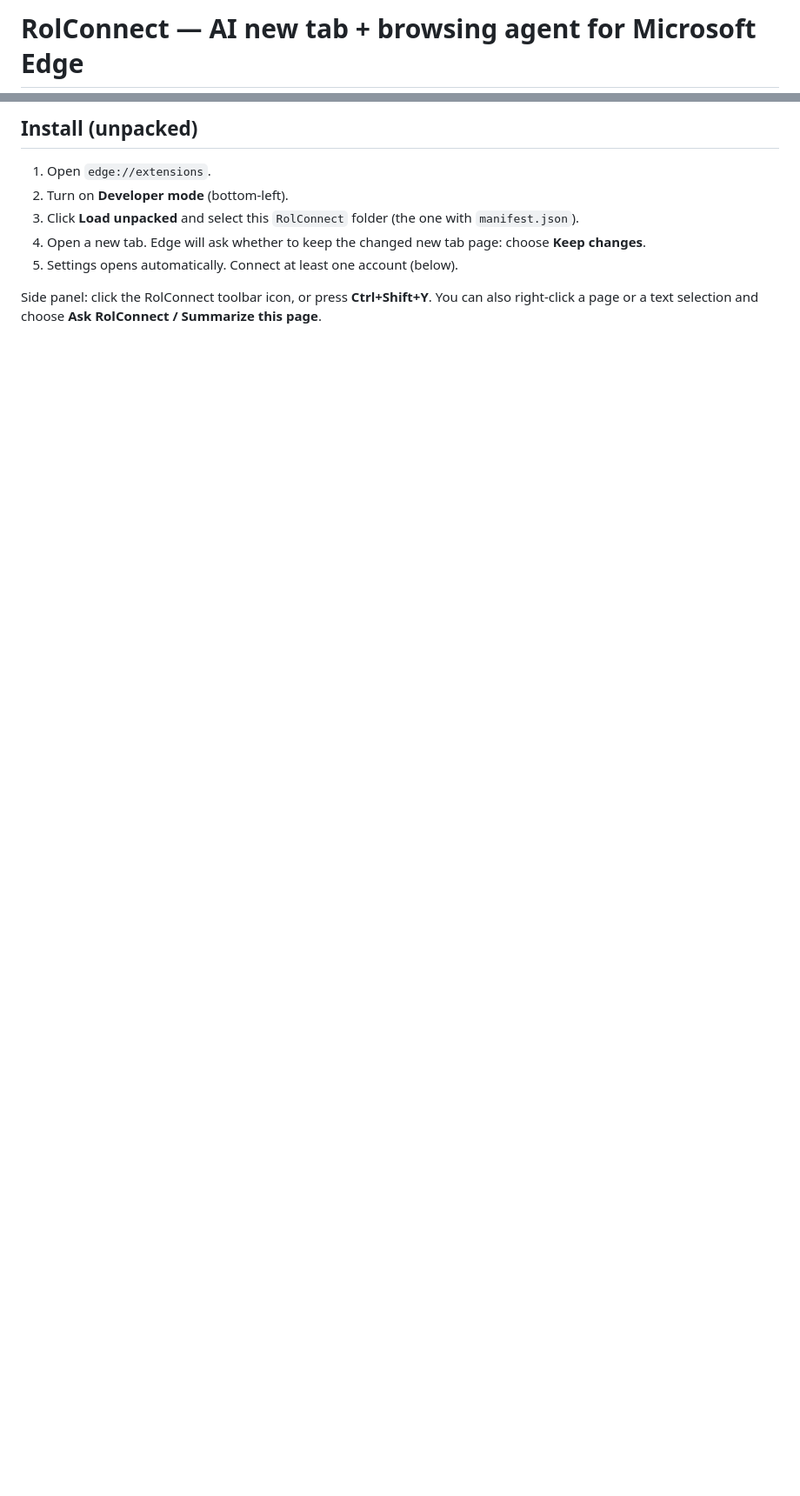
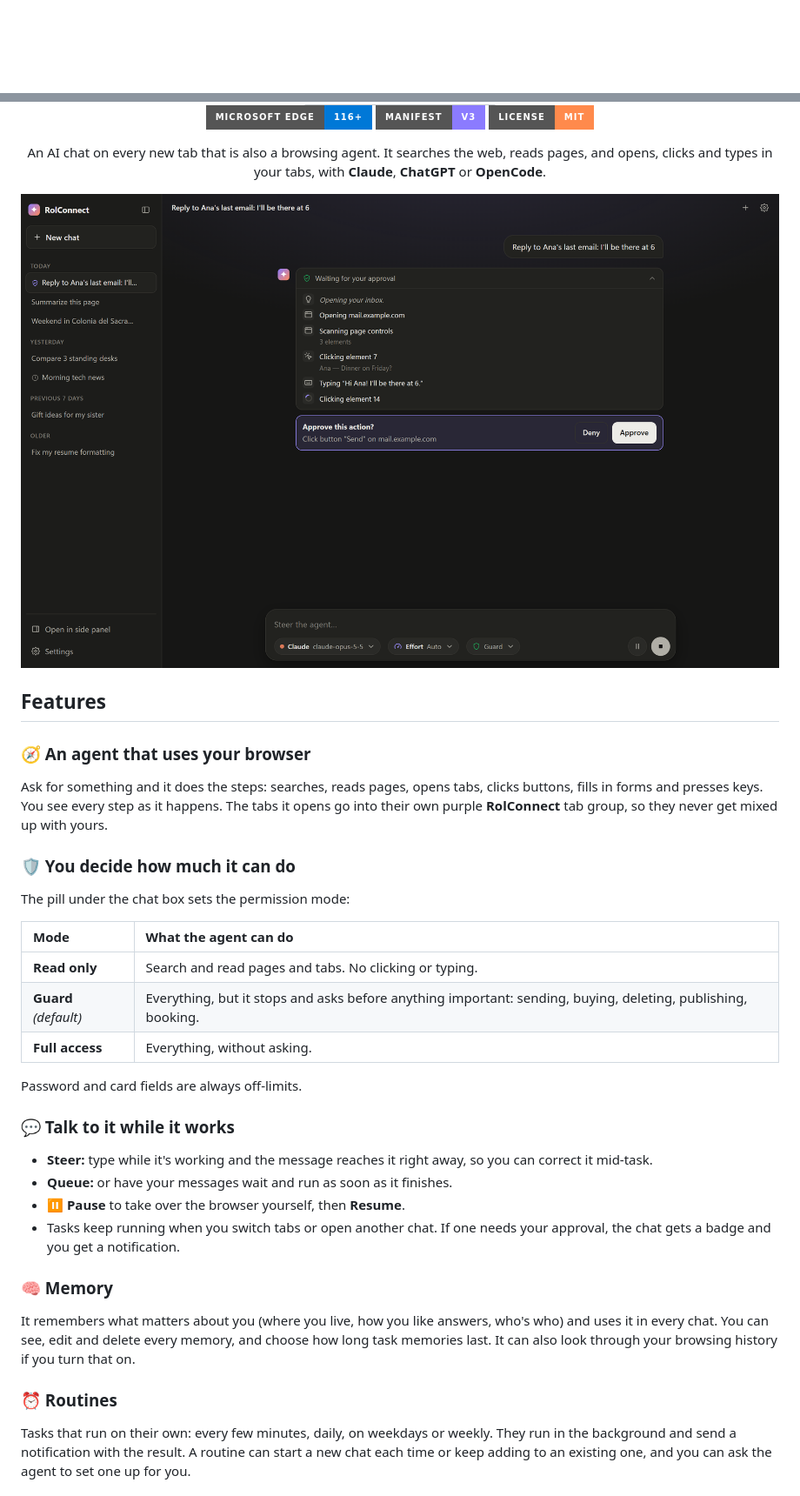
Before and after one commit to federicoroldos/RolConnect, a Markdown page: README.md, 2 parts joined by grey strips. Shown at 87% size. GitHub-like rendering; pictures changed too: .github/assets/agent.png (added); badges without logos; blank space fills up the shorter version; grey boxes are pictures that could not be loaded.

```diff
--- a/README.md
+++ b/README.md
@@ -1,2 +1,2 @@
-# RolConnect — AI new tab + browsing agent for Microsoft Edge
+<div align="center">
 
@@ -4,10 +4,43 @@ RolConnect replaces Edge's new tab page with a chat that is also a web agent. It
 
-## Install (unpacked)
+<br>
 
-1. Open `edge://extensions`.
-2. Turn on **Developer mode** (bottom-left).
-3. Click **Load unpacked** and select this `RolConnect` folder (the one with `manifest.json`).
-4. Open a new tab. Edge will ask whether to keep the changed new tab page: choose **Keep changes**.
-5. Settings opens automatically. Connect at least one account (below).
+[![Browser](https://img.shields.io/badge/Microsoft%20Edge-116%2B-0078D7?style=for-the-badge&logo=microsoftedge&logoColor=white)](#installation)
+[![Manifest V3](https://img.shields.io/badge/Manifest-V3-8b7bff?style=for-the-badge)](manifest.json)
+[![License: MIT](https://img.shields.io/badge/license-MIT-ff8a4c?style=for-the-badge)](LICENSE)
 
-Side panel: click the RolConnect toolbar icon, or press **Ctrl+Shift+Y**. You can also right-click a page or a text selection and choose **Ask RolConnect / Summarize this page**.
+An AI chat on every new tab that is also a browsing agent. It searches the web, reads pages, and opens, clicks and types in your tabs, with **Claude**, **ChatGPT** or **OpenCode**.
+
+</div>
+
+<p align="center">
+  <img src=".github/assets/agent.png" alt="RolConnect replying to an email: it opened the inbox, found Ana's email, typed the reply and is waiting for approval before clicking Send." width="100%">
+</p>
+
+## Features
+
+### 🧭 An agent that uses your browser
+Ask for something and it does the steps: searches, reads pages, opens tabs, clicks buttons, fills in forms and presses keys. You see every step as it happens. The tabs it opens go into their own purple **RolConnect** tab group, so they never get mixed up with yours.
+
+### 🛡️ You decide how much it can do
+The pill under the chat box sets the permission mode:
+
+| Mode | What the agent can do |
+| :-- | :-- |
+| **Read only** | Search and read pages and tabs. No clicking or typing. |
+| **Guard** *(default)* | Everything, but it stops and asks before anything important: sending, buying, deleting, publishing, booking. |
+| **Full access** | Everything, without asking. |
+
+Password and card fields are always off-limits.
+
+### 💬 Talk to it while it works
+- **Steer:** type while it's working and the message reaches it right away, so you can correct it mid-task.
+- **Queue:** or have your messages wait and run as soon as it finishes.
+- **⏸ Pause** to take over the browser yourself, then **Resume**.
+- Tasks keep running when you switch tabs or open another chat. If one needs your approval, the chat gets a badge and you get a notification.
+
+### 🧠 Memory
+It remembers what matters about you (where you live, how you like answers, who's who) and uses it in every chat. You can see, edit and delete every memory, and choose how long task memories last. It can also look through your browsing history if you turn that on.
+
+### ⏰ Routines
+Tasks that run on their own: every few minutes, daily, on weekdays or weekly. They run in the background and send a notification with the result. A routine can start a new chat each time or keep adding to an existing one, and you can ask the agent to set one up for you.
+
```
Also changed, not shown: other parts of README.md (+71 -44 lines), .github/assets/settings.png (added), .github/assets/sidepanel.png (added), 2 other files.
